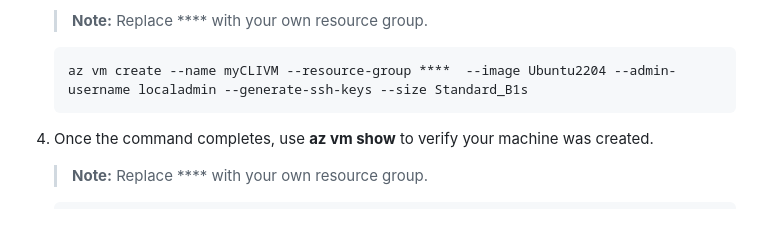
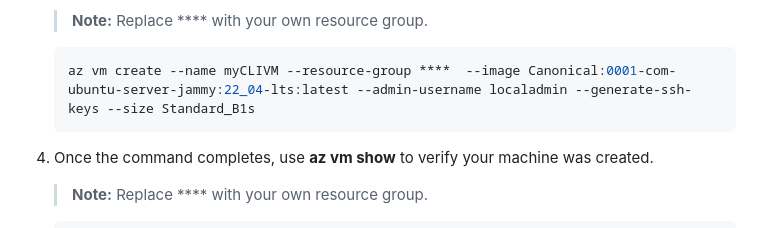
Before and after one commit to IIS-GHCStudent61/finfront_danfaloshey, a Markdown page: Instructions/Labs/AZ_SRE_lab_01.md, the part around the change. Rendered like a GitHub page.

Commit message:
Use full Ubuntu 22.04 image URN in lab 01 az vm create
Co-Authored-By: Claude Opus 5.5 <noreply@anthropic.com>

````diff
--- a/Instructions/Labs/AZ_SRE_lab_01.md
+++ b/Instructions/Labs/AZ_SRE_lab_01.md
@@ -188,7 +188,7 @@ In this task, you will scale a virtual machine by adjusting its size to a differ
     >**Note:** Replace **** with your own resource group.
 
     ```sh
-    az vm create --name myCLIVM --resource-group ****  --image Ubuntu2204 --admin-username localadmin --generate-ssh-keys --size Standard_B1s
+    az vm create --name myCLIVM --resource-group ****  --image Canonical:0001-com-ubuntu-server-jammy:22_04-lts:latest --admin-username localadmin --generate-ssh-keys --size Standard_B1s
     ```
 
 1. Once the command completes, use **az vm show** to verify your machine was created.
````
